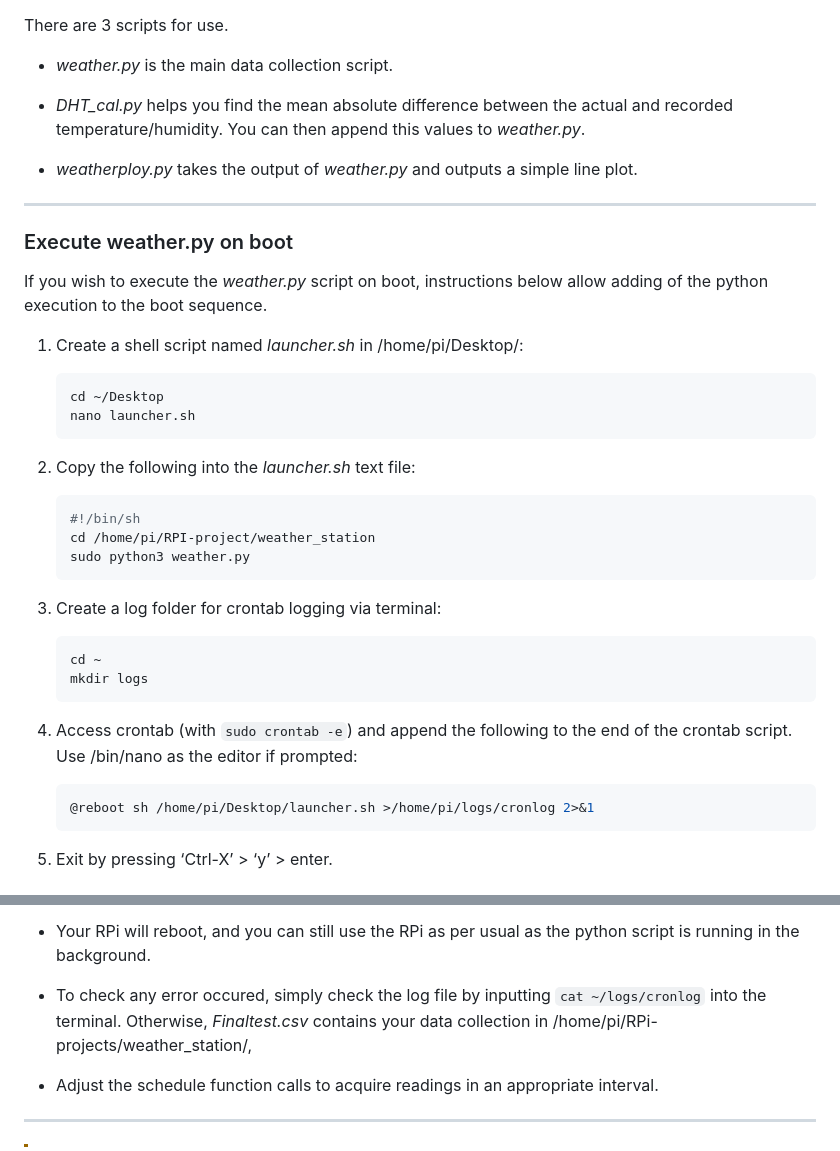
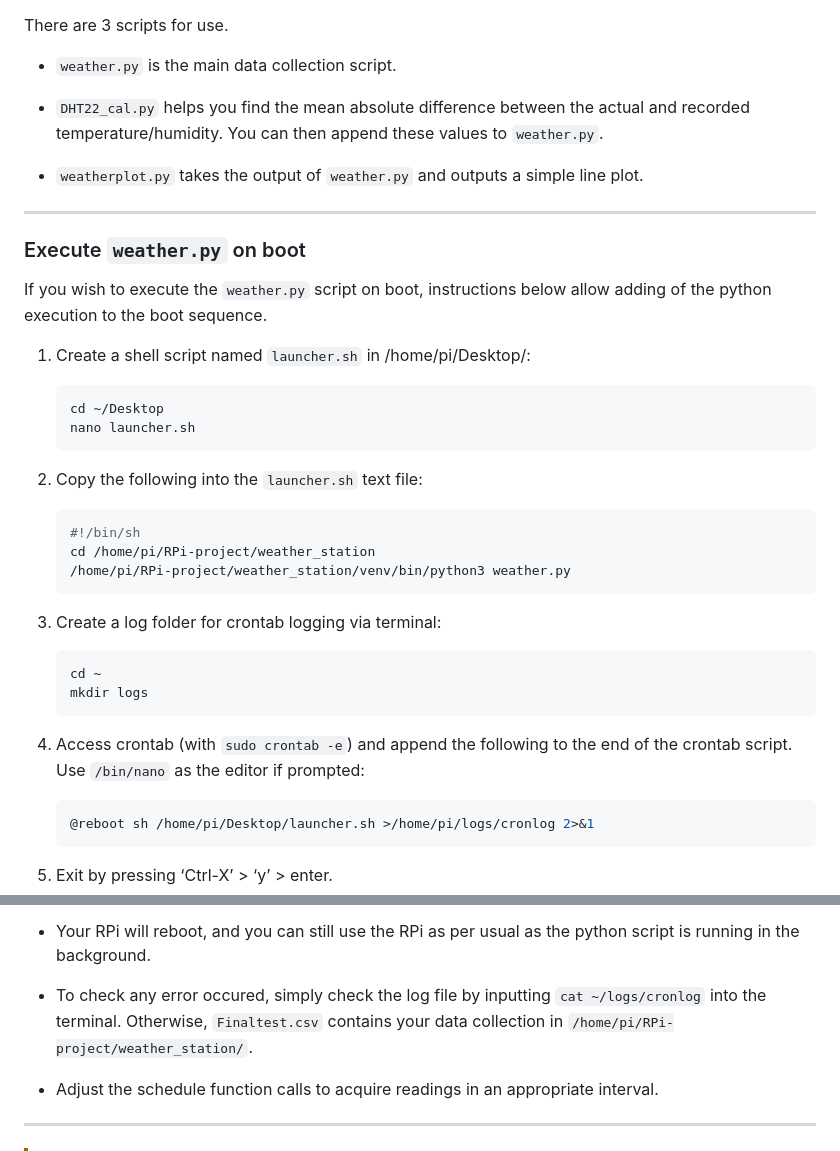
Before and after one commit to BeeHoonGoreng/RPi-project, a Markdown page: weather_station/README.md, 2 parts joined by grey strips. Rendered like a GitHub page.

````diff
--- a/weather_station/README.md
+++ b/weather_station/README.md
@@ -39,35 +39,35 @@ that case, run `deactivate` and repeat from step 1.
 
 There are 3 scripts for use.
 
-- *weather.py* is the main data collection script.
+- `weather.py` is the main data collection script.
 
-- *DHT_cal.py* helps you find the mean absolute difference between the
-  actual and recorded temperature/humidity. You can then append this
-  values to *weather.py*.
+- `DHT22_cal.py` helps you find the mean absolute difference between the
+  actual and recorded temperature/humidity. You can then append these
+  values to `weather.py`.
 
-- *weatherploy.py* takes the output of *weather.py* and outputs a simple
+- `weatherplot.py` takes the output of `weather.py` and outputs a simple
   line plot.
 
 ------------------------------------------------------------------------
 
-### Execute weather.py on boot
+### Execute `weather.py` on boot
 
-If you wish to execute the *weather.py* script on boot, instructions
+If you wish to execute the `weather.py` script on boot, instructions
 below allow adding of the python execution to the boot sequence.
 
-1.  Create a shell script named *launcher.sh* in /home/pi/Desktop/:
+1.  Create a shell script named `launcher.sh` in /home/pi/Desktop/:
 
     ``` bash
     cd ~/Desktop
     nano launcher.sh
     ```
 
-2.  Copy the following into the *launcher.sh* text file:
+2.  Copy the following into the `launcher.sh` text file:
 
     ``` bash
     #!/bin/sh
-    cd /home/pi/RPI-project/weather_station
-    sudo python3 weather.py
+    cd /home/pi/RPi-project/weather_station
+    /home/pi/RPi-project/weather_station/venv/bin/python3 weather.py
     ```
 
 3.  Create a log folder for crontab logging via terminal:
@@ -78,7 +78,7 @@ below allow adding of the python execution to the boot sequence.
     ```
 
 4.  Access crontab (with `sudo crontab -e`) and append the following to
-    the end of the crontab script. Use /bin/nano as the editor if
+    the end of the crontab script. Use `/bin/nano` as the editor if
     prompted:
 
     ``` bash
@@ -99,9 +99,9 @@ NOTE:
   the python script is running in the background.
 
 - To check any error occured, simply check the log file by inputting
-  `cat ~/logs/cronlog` into the terminal. Otherwise, *Finaltest.csv*
+  `cat ~/logs/cronlog` into the terminal. Otherwise, `Finaltest.csv`
   contains your data collection in
-  /home/pi/RPi-projects/weather_station/,
+  `/home/pi/RPi-project/weather_station/`.
 
 - Adjust the schedule function calls to acquire readings in an
   appropriate interval.
````
Also changed, not shown: spectrometer/README.md (+2 -2 lines).
